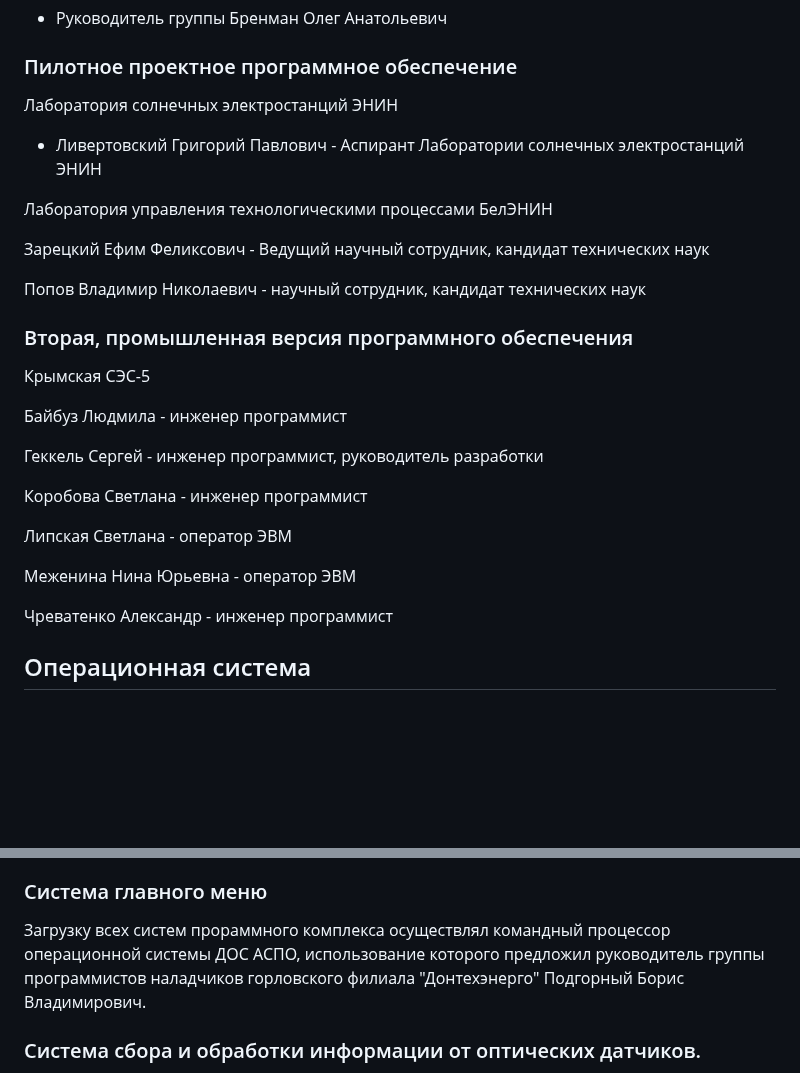
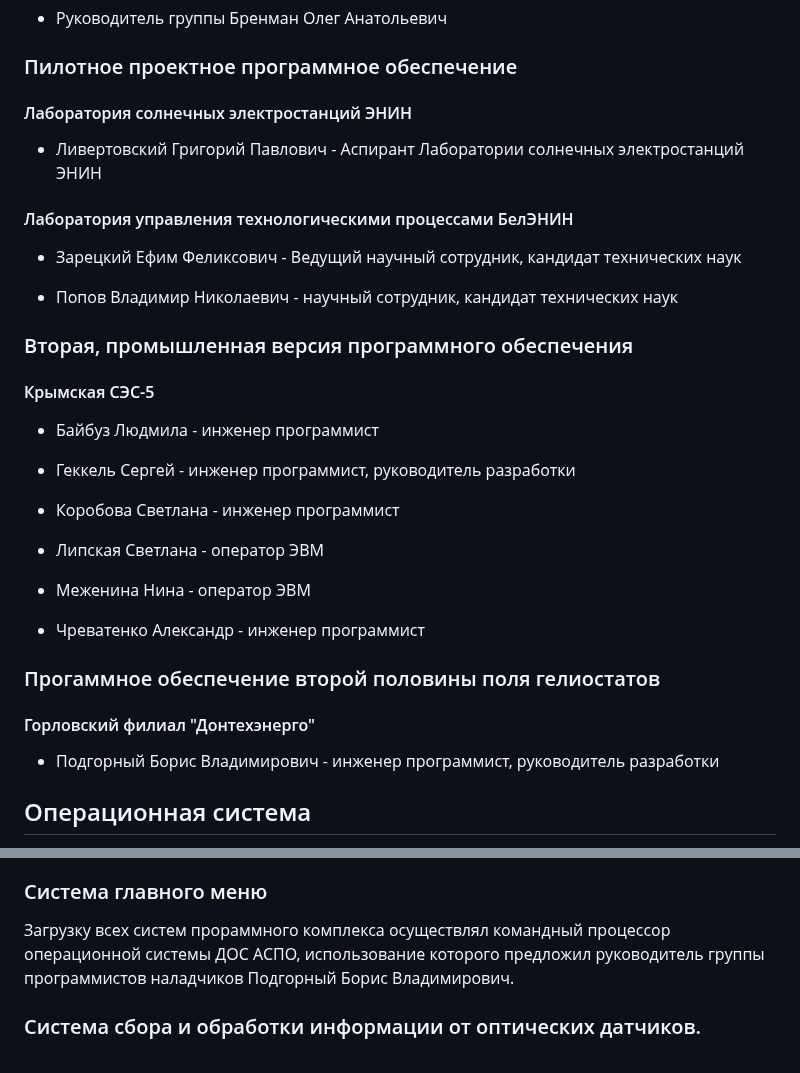
Before and after one commit to SolarWind1956/opencv-wasm-emscripten, a Markdown page: docs/history/40_programming.md, 2 parts joined by grey strips. GitHub-like rendering; blank space fills up the shorter version.

```diff
--- a/docs/history/40_programming.md
+++ b/docs/history/40_programming.md
@@ -18,33 +18,37 @@
 
 ### Пилотное проектное программное обеспечение
 
-Лаборатория солнечных электростанций ЭНИН
+#### Лаборатория солнечных электростанций ЭНИН
 
 - Ливертовский Григорий Павлович - Аспирант Лаборатории солнечных электростанций ЭНИН
 
-Лаборатория управления технологическими процессами БелЭНИН
+#### Лаборатория управления технологическими процессами БелЭНИН
 
-Зарецкий Ефим Феликсович - Ведущий научный сотрудник, кандидат технических наук
+- Зарецкий Ефим Феликсович - Ведущий научный сотрудник, кандидат технических наук
 
-Попов Владимир Николаевич - научный сотрудник, кандидат технических наук
+- Попов Владимир Николаевич - научный сотрудник, кандидат технических наук
 
 ### Вторая, промышленная версия программного обеспечения
 
-Крымская СЭС-5
+#### Крымская СЭС-5
 
-Байбуз Людмила - инженер программист
+- Байбуз Людмила - инженер программист
 
-Геккель Сергей - инженер программист, руководитель разработки
+- Геккель Сергей - инженер программист, руководитель разработки
 
-Коробова Светлана - инженер программист
+- Коробова Светлана - инженер программист
 
-Липская Светлана - оператор ЭВМ
+- Липская Светлана - оператор ЭВМ
 
-Меженина Нина Юрьевна - оператор ЭВМ
+- Меженина Нина - оператор ЭВМ
 
-Чреватенко Александр - инженер программист
+- Чреватенко Александр - инженер программист
 
+### Прогаммное обеспечение второй половины поля гелиостатов
 
+#### Горловский филиал "Донтехэнерго"
+
+- Подгорный Борис Владимирович - инженер программист, руководитель разработки
 
 ## Операционная система
 
@@ -81,7 +85,7 @@
 ### Cистема главного меню
 
   Загрузку всех систем прораммного комплекса осуществлял командный процессор операционной системы ДОС АСПО, использование которого
-  предложил руководитель группы программистов наладчиков горловского филиала "Донтехэнерго" Подгорный Борис Владимирович.
+  предложил руководитель группы программистов наладчиков Подгорный Борис Владимирович.
 
 ### Cистема сбора и обработки информации от оптических датчиков.
 
```
